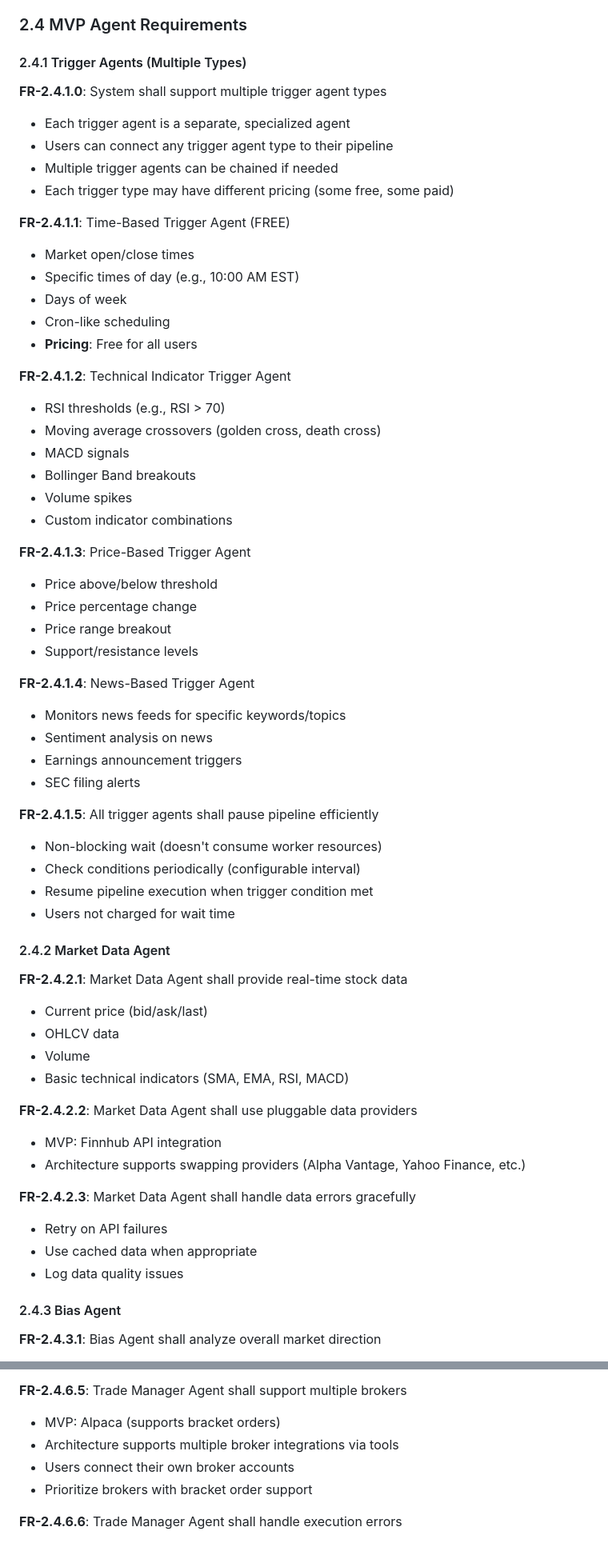
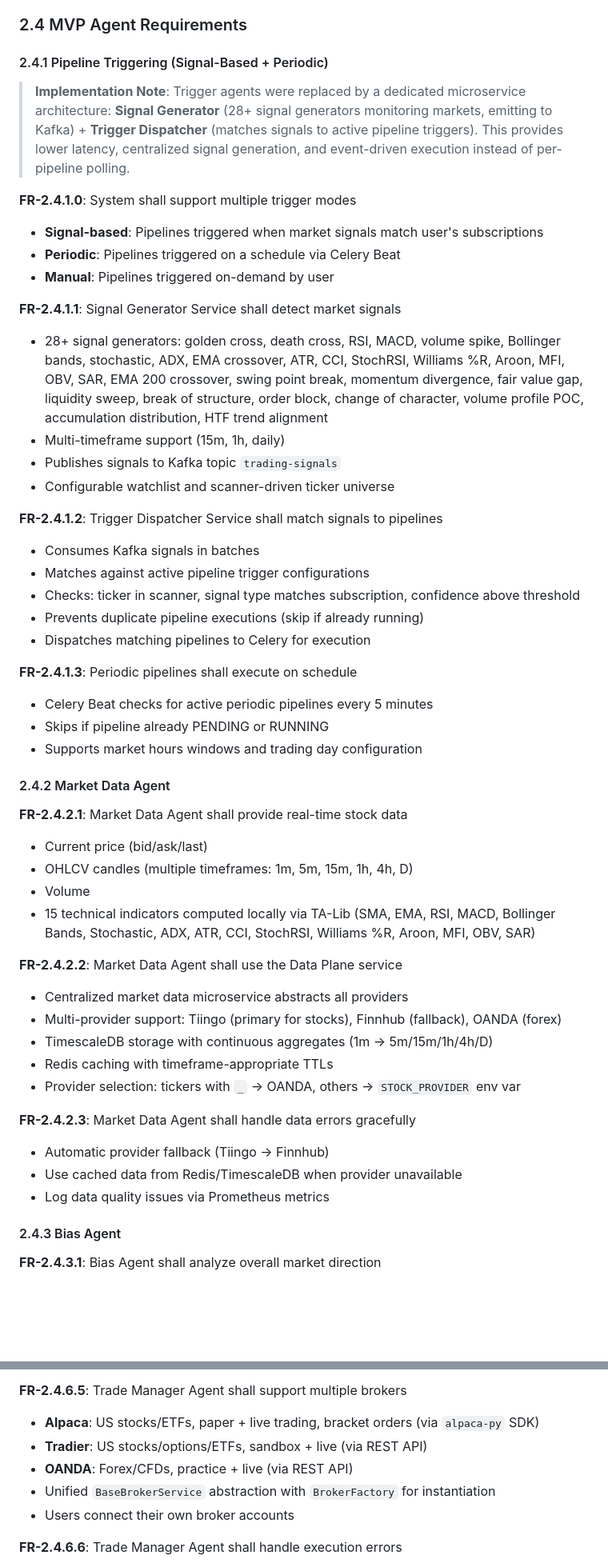
Before and after one commit to sarbjit-longia/kuber-agents, a Markdown page: docs/requirements.md, 2 parts joined by grey strips. Shown at 80% size. GitHub-like rendering; blank space fills up the shorter version.

```diff
--- a/docs/requirements.md
+++ b/docs/requirements.md
@@ -228,63 +229,52 @@ Total Monthly:                        $101.00
 
 ### 2.4 MVP Agent Requirements
 
-#### 2.4.1 Trigger Agents (Multiple Types)
+#### 2.4.1 Pipeline Triggering (Signal-Based + Periodic)
 
-**FR-2.4.1.0**: System shall support multiple trigger agent types
-- Each trigger agent is a separate, specialized agent
-- Users can connect any trigger agent type to their pipeline
-- Multiple trigger agents can be chained if needed
-- Each trigger type may have different pricing (some free, some paid)
+> **Implementation Note**: Trigger agents were replaced by a dedicated microservice architecture: **Signal Generator** (28+ signal generators monitoring markets, emitting to Kafka) + **Trigger Dispatcher** (matches signals to active pipeline triggers). This provides lower latency, centralized signal generation, and event-driven execution instead of per-pipeline polling.
 
-**FR-2.4.1.1**: Time-Based Trigger Agent (FREE)
-- Market open/close times
-- Specific times of day (e.g., 10:00 AM EST)
-- Days of week
-- Cron-like scheduling
-- **Pricing**: Free for all users
+**FR-2.4.1.0**: System shall support multiple trigger modes
+- **Signal-based**: Pipelines triggered when market signals match user's subscriptions
+- **Periodic**: Pipelines triggered on a schedule via Celery Beat
+- **Manual**: Pipelines triggered on-demand by user
 
-**FR-2.4.1.2**: Technical Indicator Trigger Agent
-- RSI thresholds (e.g., RSI > 70)
-- Moving average crossovers (golden cross, death cross)
-- MACD signals
-- Bollinger Band breakouts
-- Volume spikes
-- Custom indicator combinations
+**FR-2.4.1.1**: Signal Generator Service shall detect market signals
+- 28+ signal generators: golden cross, death cross, RSI, MACD, volume spike, Bollinger bands, stochastic, ADX, EMA crossover, ATR, CCI, StochRSI, Williams %R, Aroon, MFI, OBV, SAR, EMA 200 crossover, swing point break, momentum divergence, fair value gap, liquidity sweep, break of structure, order block, change of character, volume profile POC, accumulation distribution, HTF trend alignment
+- Multi-timeframe support (15m, 1h, daily)
+- Publishes signals to Kafka topic `trading-signals`
+- Configurable watchlist and scanner-driven ticker universe
 
-**FR-2.4.1.3**: Price-Based Trigger Agent
-- Price above/below threshold
-- Price percentage change
-- Price range breakout
-- Support/resistance levels
+**FR-2.4.1.2**: Trigger Dispatcher Service shall match signals to pipelines
+- Consumes Kafka signals in batches
+- Matches against active pipeline trigger configurations
+- Checks: ticker in scanner, signal type matches subscription, confidence above threshold
+- Prevents duplicate pipeline executions (skip if already running)
+- Dispatches matching pipelines to Celery for execution
 
-**FR-2.4.1.4**: News-Based Trigger Agent
-- Monitors news feeds for specific keywords/topics
-- Sentiment analysis on news
-- Earnings announcement triggers
-- SEC filing alerts
-
-**FR-2.4.1.5**: All trigger agents shall pause pipeline efficiently
-- Non-blocking wait (doesn't consume worker resources)
-- Check conditions periodically (configurable interval)
-- Resume pipeline execution when trigger condition met
-- Users not charged for wait time
+**FR-2.4.1.3**: Periodic pipelines shall execute on schedule
+- Celery Beat checks for active periodic pipelines every 5 minutes
+- Skips if pipeline already PENDING or RUNNING
+- Supports market hours windows and trading day configuration
 
 #### 2.4.2 Market Data Agent
 
 **FR-2.4.2.1**: Market Data Agent shall provide real-time stock data
 - Current price (bid/ask/last)
-- OHLCV data
+- OHLCV candles (multiple timeframes: 1m, 5m, 15m, 1h, 4h, D)
 - Volume
-- Basic technical indicators (SMA, EMA, RSI, MACD)
+- 15 technical indicators computed locally via TA-Lib (SMA, EMA, RSI, MACD, Bollinger Bands, Stochastic, ADX, ATR, CCI, StochRSI, Williams %R, Aroon, MFI, OBV, SAR)
 
-**FR-2.4.2.2**: Market Data Agent shall use pluggable data providers
-- MVP: Finnhub API integration
-- Architecture supports swapping providers (Alpha Vantage, Yahoo Finance, etc.)
+**FR-2.4.2.2**: Market Data Agent shall use the Data Plane service
+- Centralized market data microservice abstracts all providers
+- Multi-provider support: Tiingo (primary for stocks), Finnhub (fallback), OANDA (forex)
+- TimescaleDB storage with continuous aggregates (1m → 5m/15m/1h/4h/D)
+- Redis caching with timeframe-appropriate TTLs
+- Provider selection: tickers with `_` → OANDA, others → `STOCK_PROVIDER` env var
 
 **FR-2.4.2.3**: Market Data Agent shall handle data errors gracefully
-- Retry on API failures
-- Use cached data when appropriate
-- Log data quality issues
+- Automatic provider fallback (Tiingo → Finnhub)
+- Use cached data from Redis/TimescaleDB when provider unavailable
+- Log data quality issues via Prometheus metrics
 
 #### 2.4.3 Bias Agent
 
@@ -377,10 +367,11 @@ Total Monthly:                        $101.00
 - Close remaining position when Target 2 reached
 
 **FR-2.4.6.5**: Trade Manager Agent shall support multiple brokers
-- MVP: Alpaca (supports bracket orders)
-- Architecture supports multiple broker integrations via tools
+- **Alpaca**: US stocks/ETFs, paper + live trading, bracket orders (via `alpaca-py` SDK)
+- **Tradier**: US stocks/options/ETFs, sandbox + live (via REST API)
+- **OANDA**: Forex/CFDs, practice + live (via REST API)
+- Unified `BaseBrokerService` abstraction with `BrokerFactory` for instantiation
 - Users connect their own broker accounts
-- Prioritize brokers with bracket order support
 
 **FR-2.4.6.6**: Trade Manager Agent shall handle execution errors
 - Retry failed orders (configurable)
```
Also changed, not shown: other parts of docs/requirements.md (+93 -58 lines).
